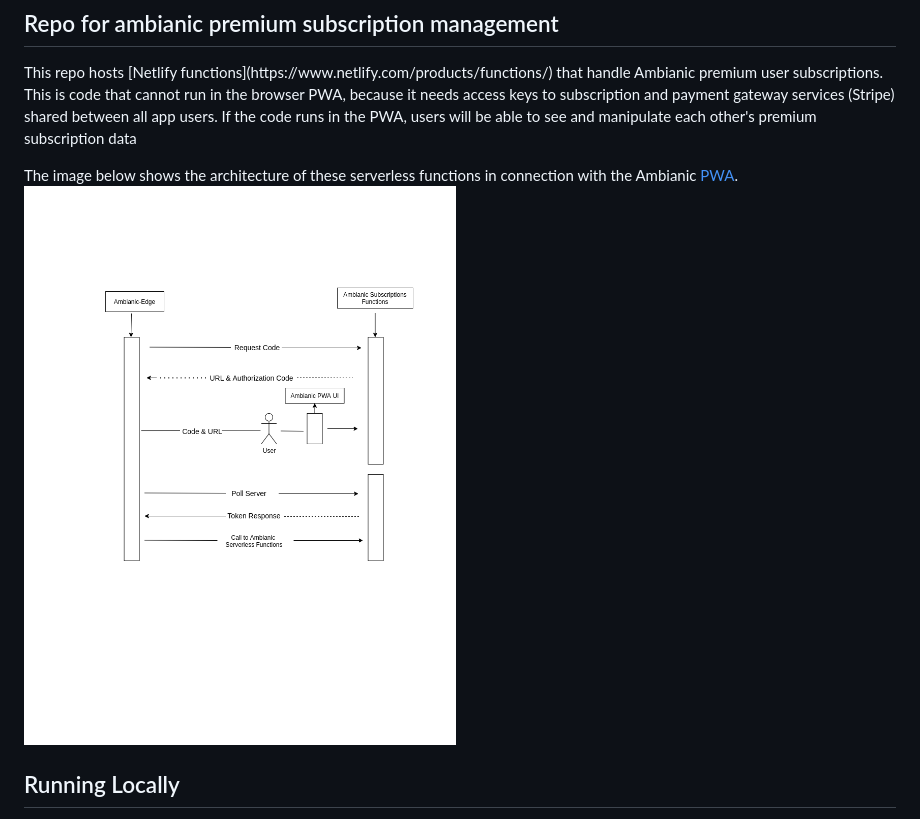
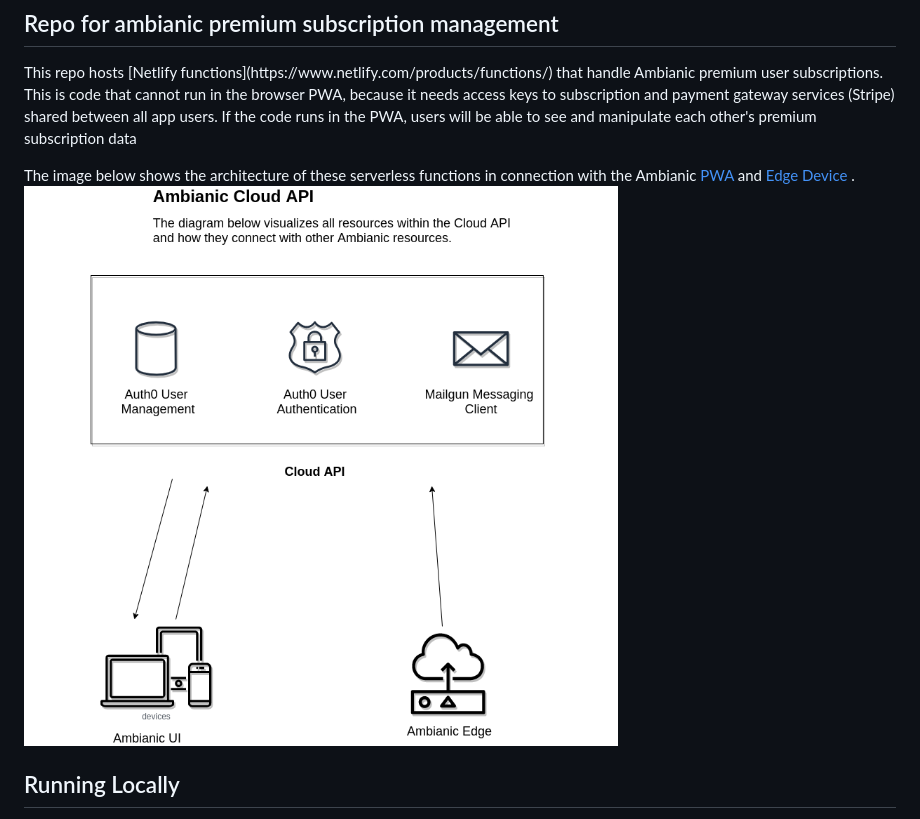
Before and after one commit to ambianic/ambianic-subscriptions, a Markdown page: README.md, the part around the change. Drawn GitHub-style; pictures changed too: assets/cloud-api.png (added).

Commit message:
feat: updated readme architecture image

```diff
--- a/README.md
+++ b/README.md
@@ -4,8 +4,8 @@
 
 <p> This repo hosts [Netlify functions](https://www.netlify.com/products/functions/) that handle Ambianic premium user subscriptions. This is code that cannot run in the browser PWA, because it needs access keys to subscription and payment gateway services (Stripe) shared between all app users. If the code runs in the PWA, users will be able to see and manipulate each other's premium subscription data </p>
 
-The image below shows the architecture of these serverless functions in connection with the Ambianic [PWA](https://github.com/ambianic/ambianic-ui/).
-![serverless-functions-architecture](./assets/serverless-architecture.png)
+The image below shows the architecture of these serverless functions in connection with the Ambianic [PWA](https://github.com/ambianic/ambianic-ui/) and [Edge Device](https://github.com/ambianic/ambianic-edge) .
+![serverless-functions-architecture](./assets/cloud-api.png)
 
 ## Running Locally
 
```
